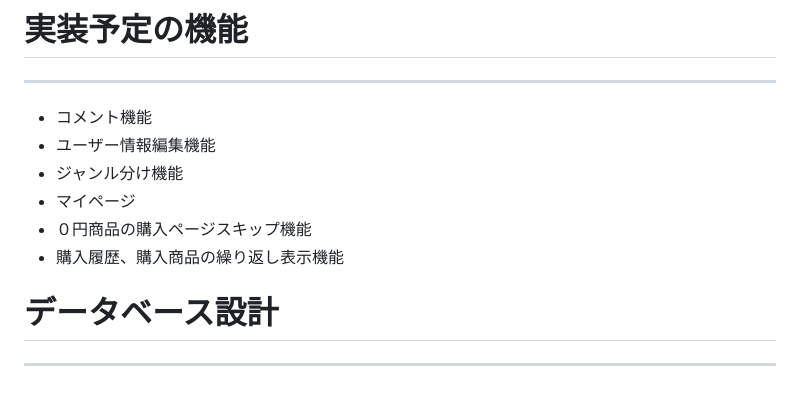
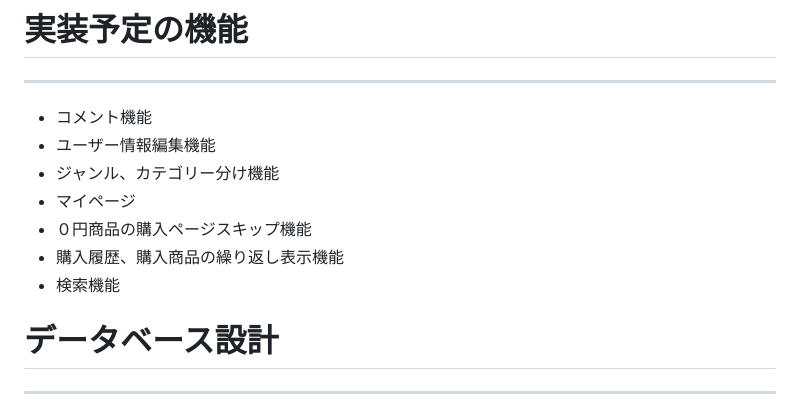
Before and after one commit to kiyotech/originalapp38804, a Markdown page: README.md, the part around the change. Drawn GitHub-style.

```diff
--- a/README.md
+++ b/README.md
@@ -91,10 +91,11 @@ Basic認証パスワード：3333
 
 - コメント機能
 - ユーザー情報編集機能
-- ジャンル分け機能
+- ジャンル、カテゴリー分け機能
 - マイページ
 - ０円商品の購入ページスキップ機能
 - 購入履歴、購入商品の繰り返し表示機能
+- 検索機能
 
 # データベース設計
 ---
```
